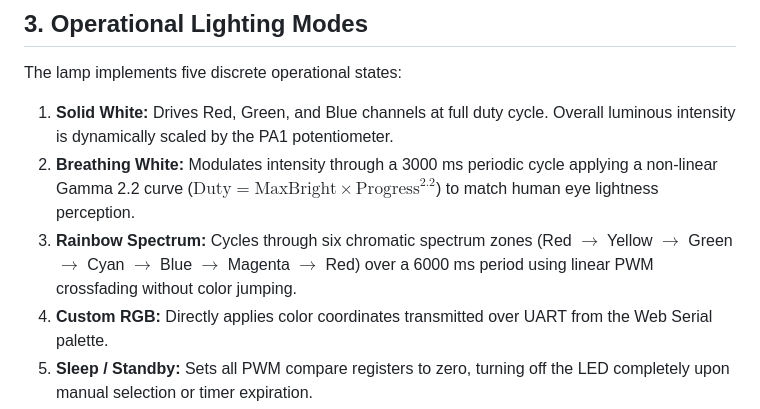
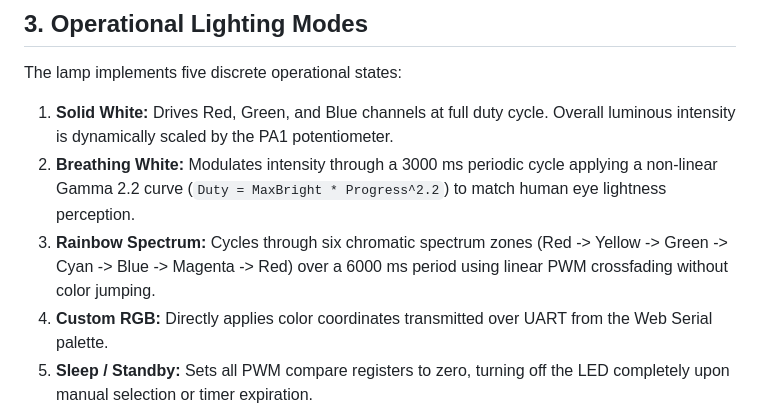
Before and after one commit to MinhDangEE/Multi-mode-RGB-Mood-Lamp, a Markdown page: README.md, the part around the change. Drawn GitHub-style.

Commit message:
docs: Fix math and symbol formatting in README.md

```diff
--- a/README.md
+++ b/README.md
@@ -40,8 +40,8 @@ TIM3 generates 1 kHz PWM across channels 1, 2, and 3 (PA6, PA7, PB0) for indepen
 The lamp implements five discrete operational states:
 
 1. **Solid White:** Drives Red, Green, and Blue channels at full duty cycle. Overall luminous intensity is dynamically scaled by the PA1 potentiometer.
-2. **Breathing White:** Modulates intensity through a 3000 ms periodic cycle applying a non-linear Gamma 2.2 curve ($\text{Duty} = \text{MaxBright} \times \text{Progress}^{2.2}$) to match human eye lightness perception.
-3. **Rainbow Spectrum:** Cycles through six chromatic spectrum zones (Red $\rightarrow$ Yellow $\rightarrow$ Green $\rightarrow$ Cyan $\rightarrow$ Blue $\rightarrow$ Magenta $\rightarrow$ Red) over a 6000 ms period using linear PWM crossfading without color jumping.
+2. **Breathing White:** Modulates intensity through a 3000 ms periodic cycle applying a non-linear Gamma 2.2 curve (`Duty = MaxBright * Progress^2.2`) to match human eye lightness perception.
+3. **Rainbow Spectrum:** Cycles through six chromatic spectrum zones (Red -> Yellow -> Green -> Cyan -> Blue -> Magenta -> Red) over a 6000 ms period using linear PWM crossfading without color jumping.
 4. **Custom RGB:** Directly applies color coordinates transmitted over UART from the Web Serial palette.
 5. **Sleep / Standby:** Sets all PWM compare registers to zero, turning off the LED completely upon manual selection or timer expiration.
 
```
